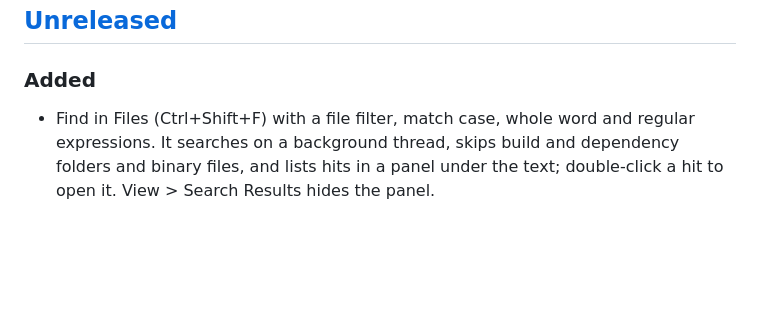
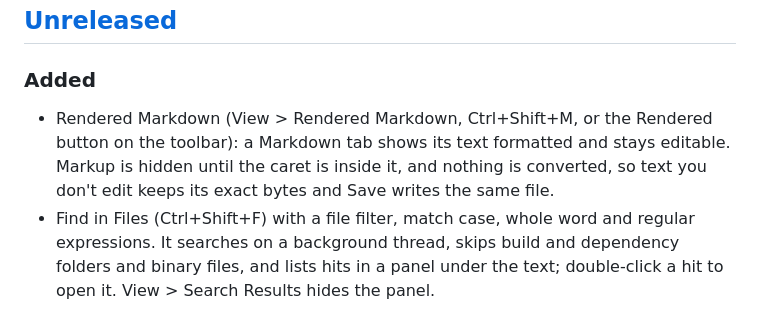
Before and after one commit to suspicious-cow/z-plus-plus, a Markdown page: CHANGELOG.md, the part around the change. Drawn GitHub-style; blank space fills up the shorter version.

```diff
--- a/CHANGELOG.md
+++ b/CHANGELOG.md
@@ -6,6 +6,7 @@ Notable changes to z++. The format follows [Keep a Changelog](https://keepachang
 
 ### Added
 
+- Rendered Markdown (View > Rendered Markdown, Ctrl+Shift+M, or the Rendered button on the toolbar): a Markdown tab shows its text formatted and stays editable. Markup is hidden until the caret is inside it, and nothing is converted, so text you don't edit keeps its exact bytes and Save writes the same file.
 - Find in Files (Ctrl+Shift+F) with a file filter, match case, whole word and regular expressions. It searches on a background thread, skips build and dependency folders and binary files, and lists hits in a panel under the text; double-click a hit to open it. View > Search Results hides the panel.
 - `zpp file:42` and `zpp file:42:7` open a file at a line and column, the form compilers and coding agents print.
 - `zpp --wait` returns only once the file's tab is closed, so z++ can be the editor for git and other tools.
```
Also changed, not shown: README.md (+6 -1 lines), docs/screenshots/rendered-markdown.png (added), 12 other files.
